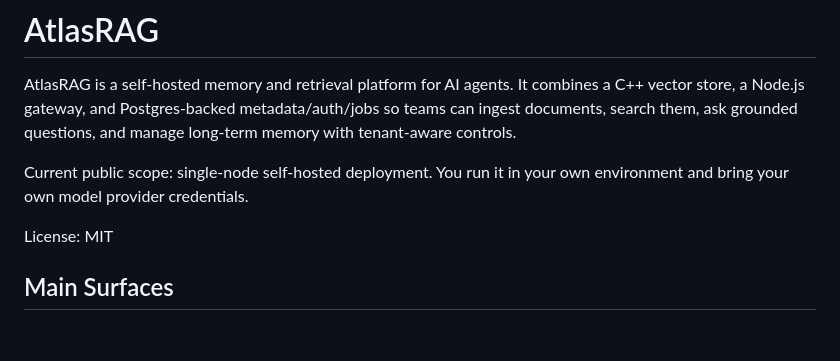
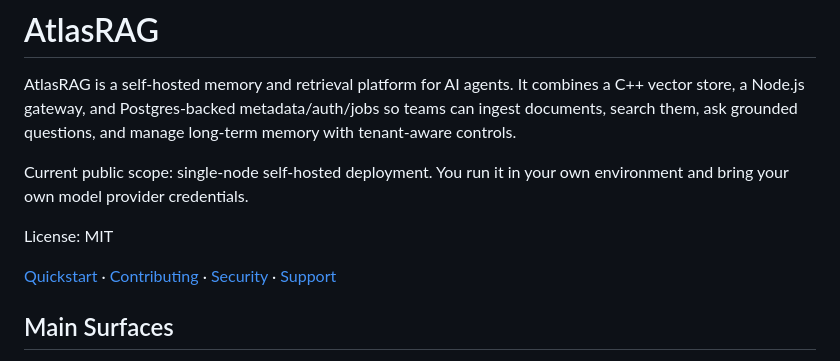
Before and after one commit to Emmanuel-Bamidele/atlasrag, a Markdown page: README.md, the part around the change. GitHub-like rendering; blank space fills up the shorter version.

Commit message:
updated quickstart to show in read_me

```diff
--- a/README.md
+++ b/README.md
@@ -5,6 +5,8 @@ AtlasRAG is a self-hosted memory and retrieval platform for AI agents. It combin
 Current public scope: single-node self-hosted deployment. You run it in your own environment and bring your own model provider credentials.
 
 License: MIT
+
+[Quickstart](QUICKSTART.md) · [Contributing](CONTRIBUTING.md) · [Security](SECURITY.md) · [Support](SUPPORT.md)
 
 ## Main Surfaces
 
```
